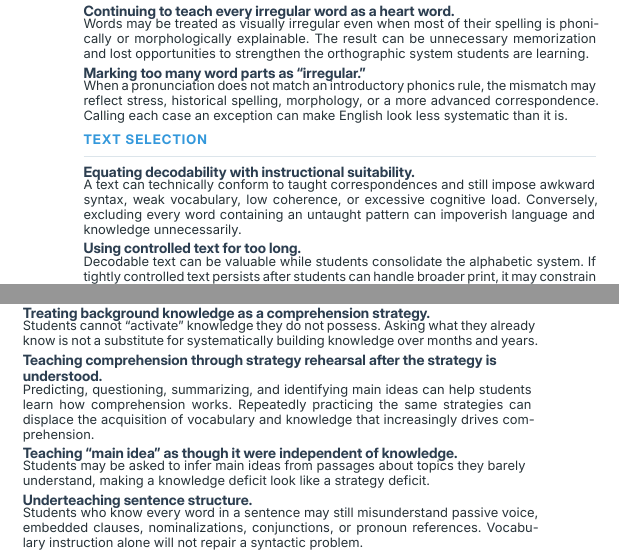
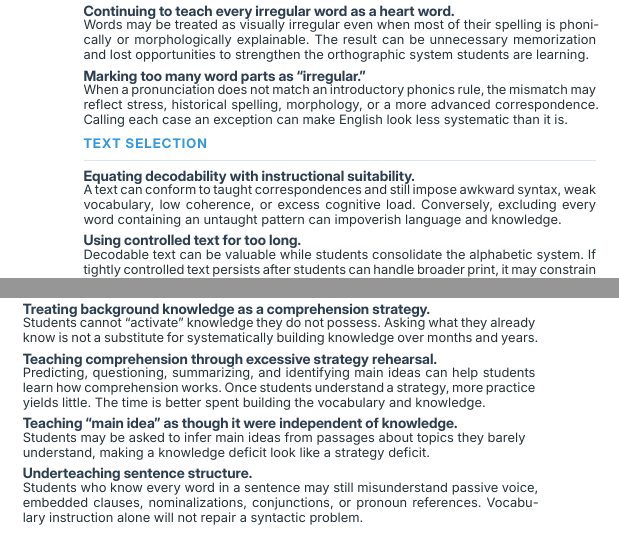
Before and after one commit to EdJones/UnfinishedSymphony, a Typst document (Unfinished_Symphony.typ): two parts of the columns of page 4 of 4, joined at a grey line, cut so that both start at the same text. The pictures show the PDF file Unfinished_Symphony.pdf that the author committed with the source.

Commit message:
Tighten appendix wording and rebalance item spacing
Co-Authored-By: Claude Opus 5.5 <noreply@anthropic.com>

```diff
--- a/Unfinished_Symphony.typ
+++ b/Unfinished_Symphony.typ
@@ -682,7 +682,7 @@
   #drift[Marking too many word parts as “irregular.”][When a pronunciation does not match an introductory phonics rule, the mismatch may reflect stress, historical spelling, morphology, or a more advanced correspondence. Calling each case an exception can make English look less systematic than it is.]
 
   #driftgroup[Text selection]
-  #drift[Equating decodability with instructional suitability.][A text can technically conform to taught correspondences and still impose awkward syntax, weak vocabulary, low coherence, or excessive cognitive load. Conversely, excluding every word containing an untaught pattern can impoverish language and knowledge unnecessarily.]
+  #drift[Equating decodability with instructional suitability.][A text can conform to taught correspondences and still impose awkward syntax, weak vocabulary, low coherence, or excess cognitive load. Conversely, excluding every word containing an untaught pattern can impoverish language and knowledge.]
   #drift[Using controlled text for too long.][Decodable text can be valuable while students consolidate the alphabetic system. If tightly controlled text persists after students can handle broader print, it may constrain vocabulary, syntax, fluency, and knowledge building.]
   #drift[Moving students out of controlled text too early.][The reverse error leaves students guessing from context because the text contains too many patterns they cannot yet decode reliably. “Authentic text” is not automatically appropriate text.]
 
@@ -696,7 +696,8 @@
   #driftgroup[Vocabulary, knowledge, and comprehension]
   #drift[Teaching vocabulary as isolated definitions.][Students may copy definitions, match words to meanings, or memorize weekly lists without learning semantic relationships, morphology, multiple meanings, collocations, or the knowledge domain in which the words are useful.]
   #drift[Treating background knowledge as a comprehension strategy.][Students cannot “activate” knowledge they do not possess. Asking what they already know is not a substitute for systematically building knowledge over months and years.]
-  #drift[Teaching comprehension through strategy rehearsal after the strategy is understood.][Predicting, questioning, summarizing, and identifying main ideas can help students learn how comprehension works. Repeatedly practicing the same strategies can displace the acquisition of vocabulary and knowledge that increasingly drives comprehension.]
+  #drift[Teaching comprehension through excessive  strategy rehearsal.][Predicting, questioning, summarizing, and identifying main ideas can help students learn how comprehension works. Once students understand a strategy, more practice yields little.
+    The time is better spent building the vocabulary and knowledge.]
   #drift[Teaching “main idea” as though it were independent of knowledge.][Students may be asked to infer main ideas from passages about topics they barely understand, making a knowledge deficit look like a strategy deficit.]
   #drift[Underteaching sentence structure.][Students who know every word in a sentence may still misunderstand passive voice, embedded clauses, nominalizations, conjunctions, or pronoun references. Vocabulary instruction alone will not repair a syntactic problem.]
   #drift[Overteaching grammatical labels.][Students can spend substantial time naming predicates, subordinating conjunctions, or clause types without becoming better at understanding or constructing difficult sentences. The instructional question is whether the grammatical knowledge supports reading and writing.]
```
Also changed, not shown: Unfinished_Symphony.pdf, Unfinished_Symphony.typ (4 more changed lines).
